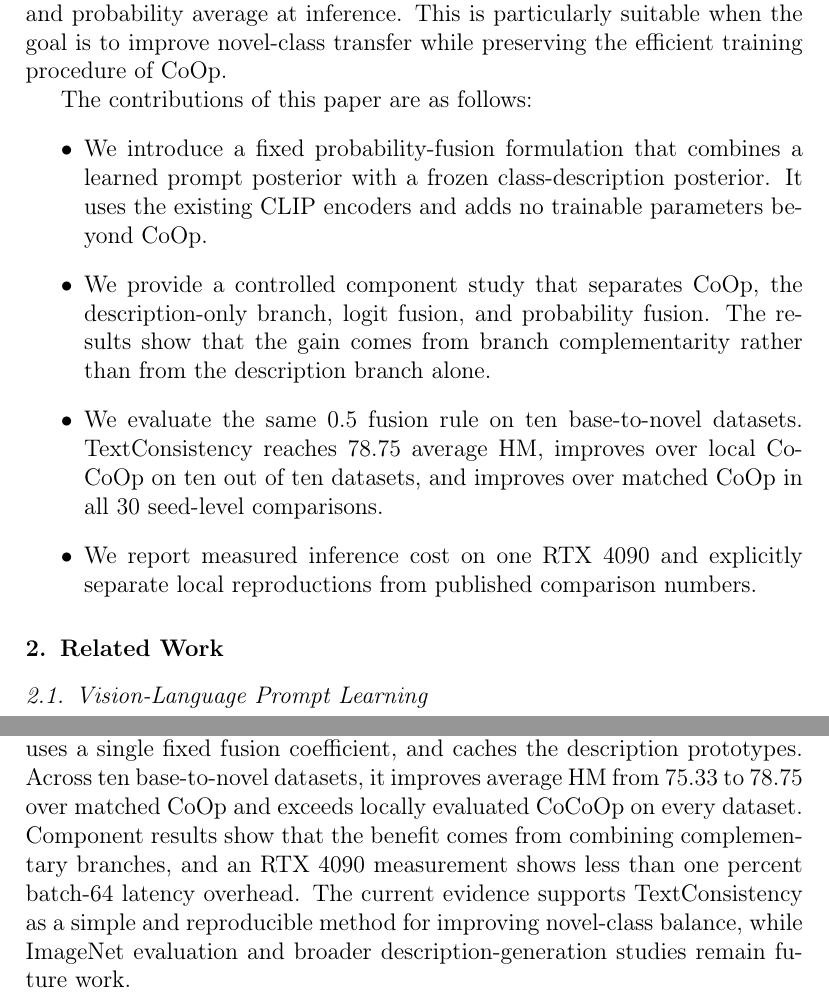
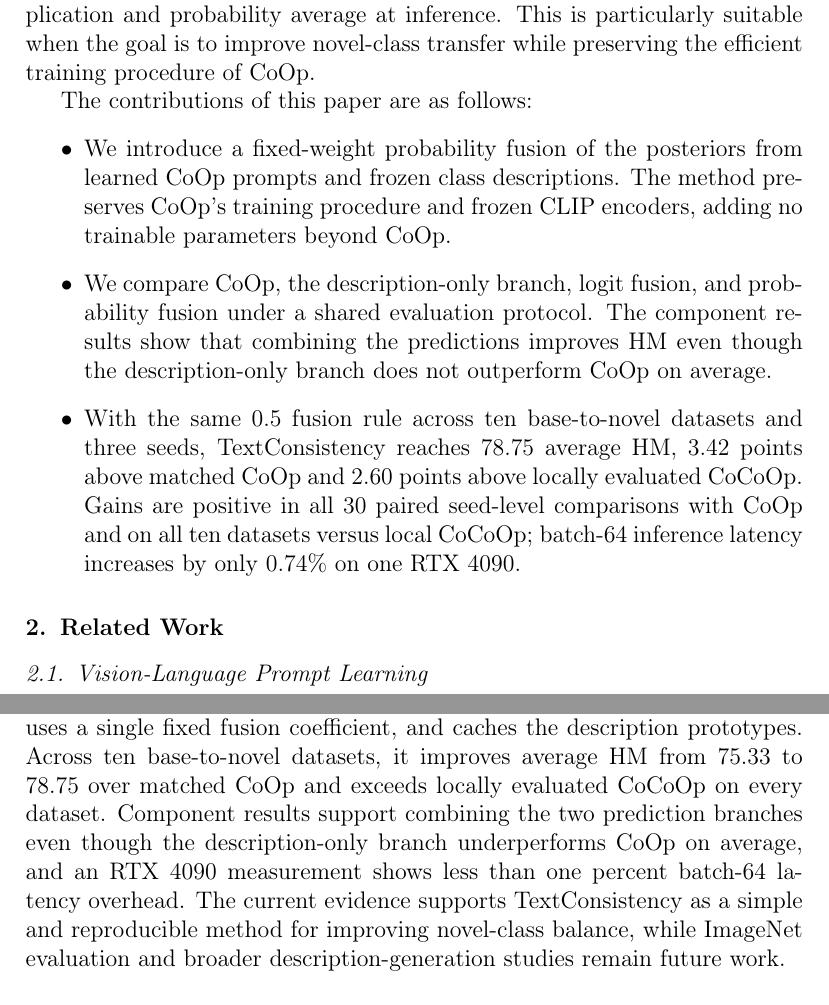
Before and after one commit to guiyangyuan/CDPF, a LaTeX paper (论文投稿版本-20260917/最终提交源码/pag.tex): two parts of pages 3 and 13 of 16, joined at a grey line, cut so that both start at the same text. Compiled offline with pdfLaTeX.

Commit message:
Refine TextConsistency contribution statements from four claims to three

```diff
--- a/论文投稿版本-20260917/最终提交源码/pag.tex
+++ b/论文投稿版本-20260917/最终提交源码/pag.tex
@@ -53,14 +53,13 @@
 
 This observation motivates TextConsistency, a deliberately small extension to prompt learning. For each class, we encode a fixed collection of natural-language descriptions with the frozen CLIP text encoder, average their normalised embeddings, and normalise the resulting class prototype. At inference, we compute one posterior from the learned CoOp prompt and one from the frozen description prototype. The final posterior is their arithmetic mean. We fix the mixing coefficient to 0.5 for every dataset and do not tune a temperature, gate, threshold, or class-specific weight.
 
-The simplicity of the method is useful for two reasons. First, it isolates the value of semantic complementarity from gains produced by a larger trainable architecture. Second, the description embeddings can be cached, so the method adds no trainable parameters and only a small matrix multiplication and probability average at inference. This is particularly suitable when the goal is to improve novel-class transfer while preserving the efficient training procedure of CoOp.
+The simplicity of the method is useful for two reasons. First, it lets us examine the benefit of combining two prediction sources without enlarging the trainable architecture. Second, the description embeddings can be cached, so the method adds no trainable parameters and only a small matrix multiplication and probability average at inference. This is particularly suitable when the goal is to improve novel-class transfer while preserving the efficient training procedure of CoOp.
 
 The contributions of this paper are as follows:
 \begin{itemize}
-    \item We introduce a fixed probability-fusion formulation that combines a learned prompt posterior with a frozen class-description posterior. It uses the existing CLIP encoders and adds no trainable parameters beyond CoOp.
-    \item We provide a controlled component study that separates CoOp, the description-only branch, logit fusion, and probability fusion. The results show that the gain comes from branch complementarity rather than from the description branch alone.
-    \item We evaluate the same 0.5 fusion rule on ten base-to-novel datasets. TextConsistency reaches 78.75 average HM, improves over local CoCoOp on ten out of ten datasets, and improves over matched CoOp in all 30 seed-level comparisons.
-    \item We report measured inference cost on one RTX 4090 and explicitly separate local reproductions from published comparison numbers.
+    \item We introduce a fixed-weight probability fusion of the posteriors from learned CoOp prompts and frozen class descriptions. The method preserves CoOp's training procedure and frozen CLIP encoders, adding no trainable parameters beyond CoOp.
+    \item We compare CoOp, the description-only branch, logit fusion, and probability fusion under a shared evaluation protocol. The component results show that combining the predictions improves HM even though the description-only branch does not outperform CoOp on average.
+    \item With the same 0.5 fusion rule across ten base-to-novel datasets and three seeds, TextConsistency reaches 78.75 average HM, 3.42 points above matched CoOp and 2.60 points above locally evaluated CoCoOp. Gains are positive in all 30 paired seed-level comparisons with CoOp and on all ten datasets versus local CoCoOp; batch-64 inference latency increases by only 0.74\% on one RTX 4090.
 \end{itemize}
 
 \section{Related Work}
@@ -244,7 +243,7 @@
 
 \section{Conclusion}
 
-We presented TextConsistency, a parameter-free extension to CoOp that averages the class probabilities from learned prompts and frozen class descriptions. The method keeps CLIP frozen, leaves prompt training unchanged, uses a single fixed fusion coefficient, and caches the description prototypes. Across ten base-to-novel datasets, it improves average HM from 75.33 to 78.75 over matched CoOp and exceeds locally evaluated CoCoOp on every dataset. Component results show that the benefit comes from combining complementary branches, and an RTX 4090 measurement shows less than one percent batch-64 latency overhead. The current evidence supports TextConsistency as a simple and reproducible method for improving novel-class balance, while ImageNet evaluation and broader description-generation studies remain future work.
+We presented TextConsistency, a parameter-free extension to CoOp that averages the class probabilities from learned prompts and frozen class descriptions. The method keeps CLIP frozen, leaves prompt training unchanged, uses a single fixed fusion coefficient, and caches the description prototypes. Across ten base-to-novel datasets, it improves average HM from 75.33 to 78.75 over matched CoOp and exceeds locally evaluated CoCoOp on every dataset. Component results support combining the two prediction branches even though the description-only branch underperforms CoOp on average, and an RTX 4090 measurement shows less than one percent batch-64 latency overhead. The current evidence supports TextConsistency as a simple and reproducible method for improving novel-class balance, while ImageNet evaluation and broader description-generation studies remain future work.
 
 \section*{Data and Code Availability}
 
```
Also changed, not shown: 论文投稿版本-20260917/最终提交源码/pag.tex (4 more changed lines).
